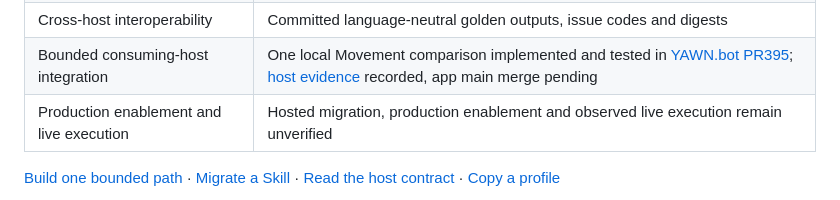
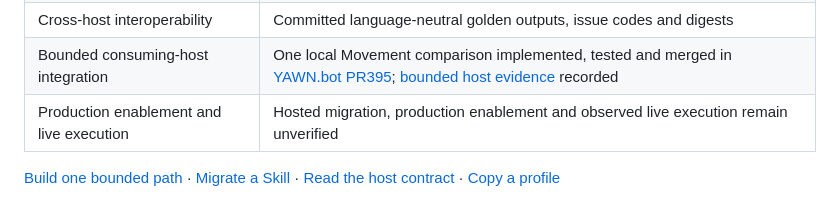
Before and after one commit to yawn-ai/.yawn, a Markdown page: README.md, the part around the change. GitHub-like rendering.

Commit message:
Record the verified application main merge identity

```diff
--- a/README.md
+++ b/README.md
@@ -24,7 +24,7 @@ leaving an unrelated comparison available.
 | Action-specific host preflight | Reference module, registered programs, current host callbacks and tests |
 | Private disclosure and blockers | Default-deny projection; no eligible method does not prove impossibility |
 | Cross-host interoperability | Committed language-neutral golden outputs, issue codes and digests |
-| Bounded consuming-host integration | One local Movement comparison implemented and tested in [YAWN.bot PR395](https://github.com/yawn-ai/yawn.bot/pull/395); [host evidence](docs/runtime-host-integration.md#consuming-host-evidence) recorded, app main merge pending |
+| Bounded consuming-host integration | One local Movement comparison implemented, tested and merged in [YAWN.bot PR395](https://github.com/yawn-ai/yawn.bot/pull/395); [bounded host evidence](docs/runtime-host-integration.md#consuming-host-evidence) recorded |
 | Production enablement and live execution | Hosted migration, production enablement and observed live execution remain unverified |
 
 [Build one bounded path](docs/runtime-host-integration.md) ·
```
Also changed, not shown: docs/project-status.md (+3 -3 lines), docs/runtime-host-integration.md (+4 -2 lines).
